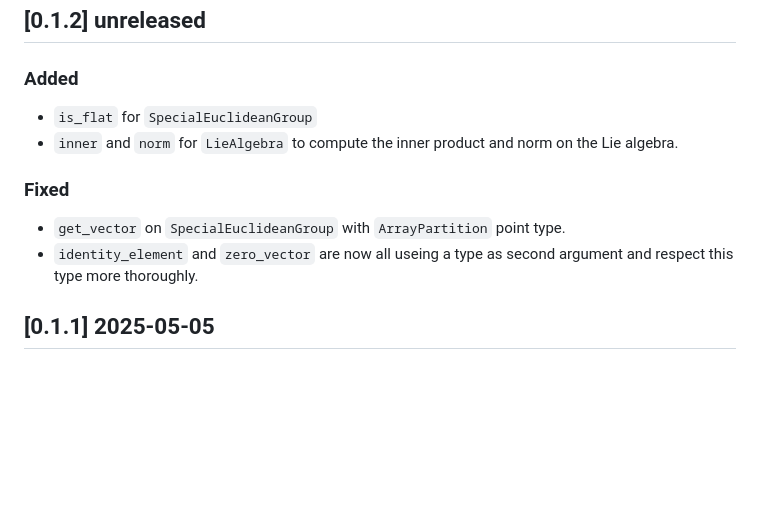
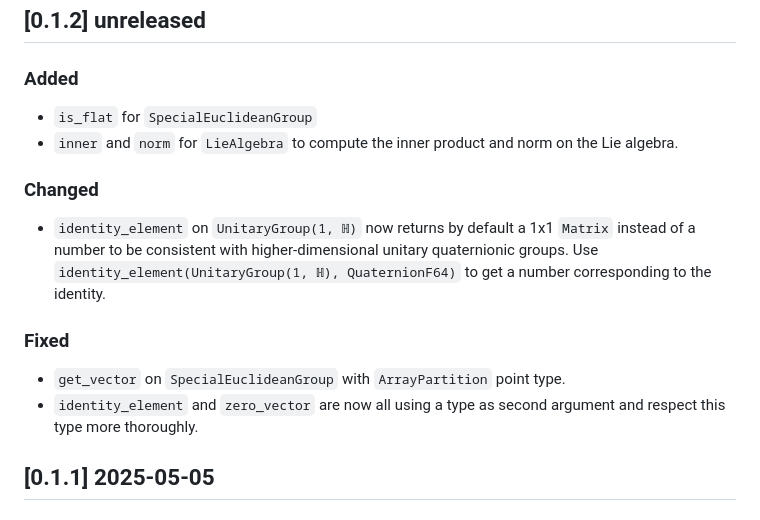
Before and after one commit to JuliaManifolds/LieGroups.jl, a Markdown page: NEWS.md, the part around the change. Rendered like a GitHub page; blank space fills up the shorter version.

Commit message:
more details in news

```diff
--- a/NEWS.md
+++ b/NEWS.md
@@ -12,10 +12,14 @@ and this project adheres to [Semantic Versioning](https://semver.org/spec/v2.0.0
 * `is_flat` for `SpecialEuclideanGroup`
 * `inner` and `norm` for `LieAlgebra` to compute the inner product and norm on the Lie algebra.
 
+### Changed
+
+* `identity_element` on `UnitaryGroup(1, ℍ)` now returns by default a 1x1 `Matrix` instead of a number to be consistent with higher-dimensional unitary quaternionic groups. Use `identity_element(UnitaryGroup(1, ℍ), QuaternionF64)` to get a number corresponding to the identity.
+
 ### Fixed
 
 * `get_vector` on `SpecialEuclideanGroup` with `ArrayPartition` point type.
-* `identity_element` and `zero_vector` are now all useing a type as second argument and
+* `identity_element` and `zero_vector` are now all using a type as second argument and
   respect this type more thoroughly.
 
 ## [0.1.1] 2025-05-05
```
